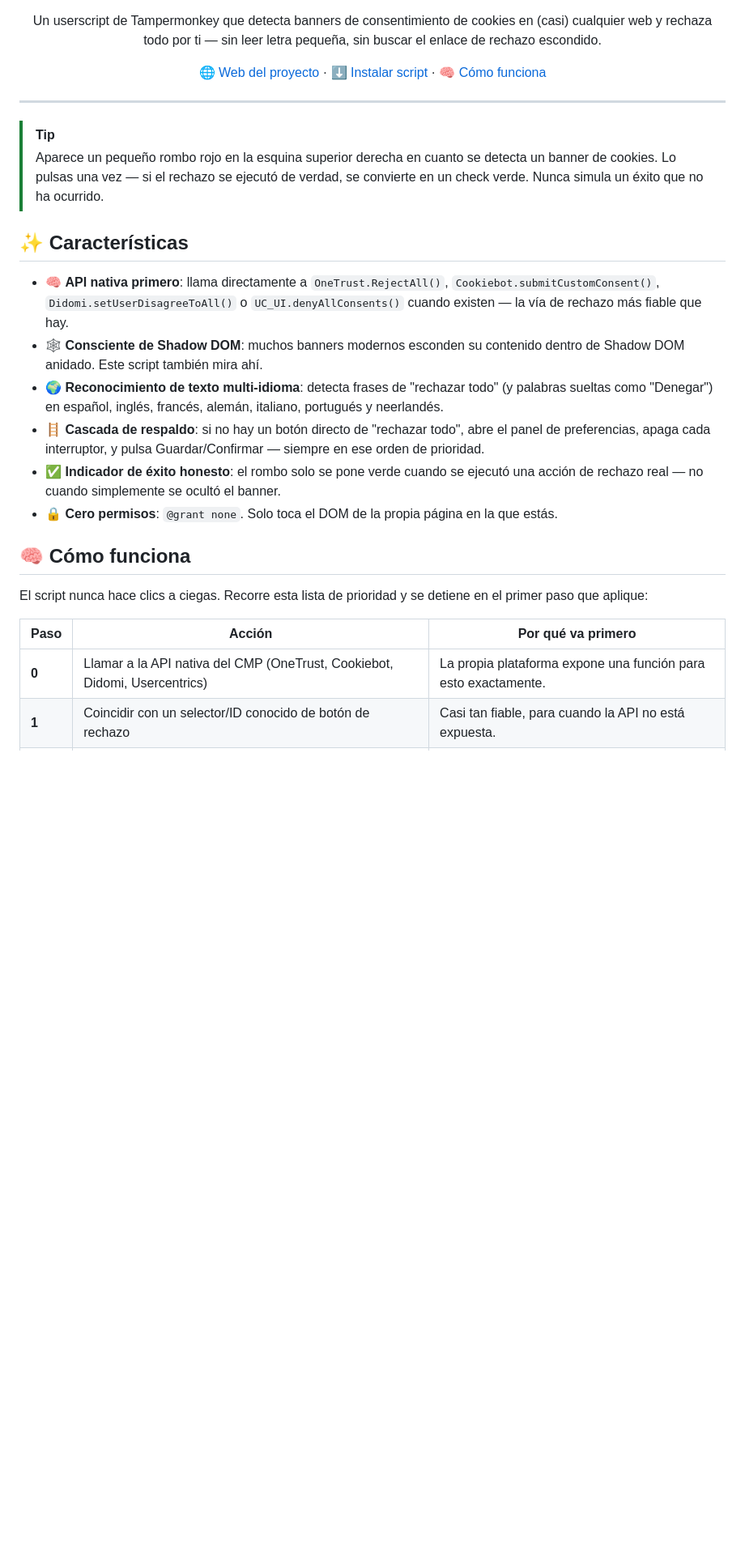
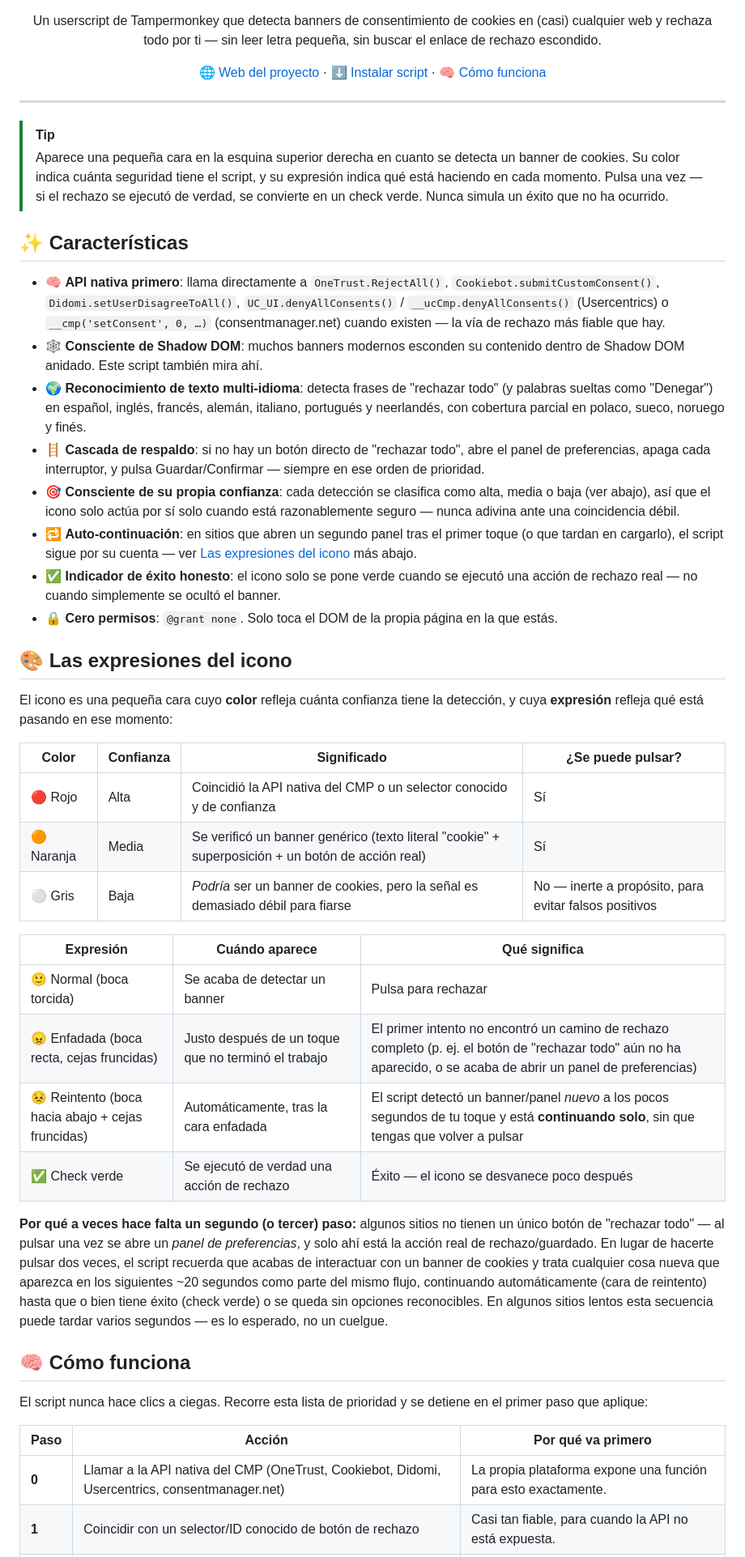
Before and after one commit to dratlopez/Minimize_cookies, a Markdown page: README.es.md, the part around one of its changes. Shown at 81% size. GitHub-like rendering; blank space fills up the shorter version.

Commit message:
Update README.es.md
Actualizado comportamiento y versión

```diff
--- a/README.es.md
+++ b/README.es.md
@@ -27,19 +28,41 @@
 ---
 
 > [!TIP]
-> Aparece un pequeño rombo rojo en la esquina superior derecha en cuanto
-> se detecta un banner de cookies. Lo pulsas una vez — si el rechazo se
-> ejecutó de verdad, se convierte en un check verde. Nunca simula un
-> éxito que no ha ocurrido.
+> Aparece una pequeña cara en la esquina superior derecha en cuanto se
+> detecta un banner de cookies. Su color indica cuánta seguridad tiene
+> el script, y su expresión indica qué está haciendo en cada momento.
+> Pulsa una vez — si el rechazo se ejecutó de verdad, se convierte en un
+> check verde. Nunca simula un éxito que no ha ocurrido.
 
 ## ✨ Características
 
-- 🧠 **API nativa primero**: llama directamente a `OneTrust.RejectAll()`, `Cookiebot.submitCustomConsent()`, `Didomi.setUserDisagreeToAll()` o `UC_UI.denyAllConsents()` cuando existen — la vía de rechazo más fiable que hay.
+- 🧠 **API nativa primero**: llama directamente a `OneTrust.RejectAll()`, `Cookiebot.submitCustomConsent()`, `Didomi.setUserDisagreeToAll()`, `UC_UI.denyAllConsents()` / `__ucCmp.denyAllConsents()` (Usercentrics) o `__cmp('setConsent', 0, …)` (consentmanager.net) cuando existen — la vía de rechazo más fiable que hay.
 - 🕸️ **Consciente de Shadow DOM**: muchos banners modernos esconden su contenido dentro de Shadow DOM anidado. Este script también mira ahí.
-- 🌍 **Reconocimiento de texto multi-idioma**: detecta frases de "rechazar todo" (y palabras sueltas como "Denegar") en español, inglés, francés, alemán, italiano, portugués y neerlandés.
+- 🌍 **Reconocimiento de texto multi-idioma**: detecta frases de "rechazar todo" (y palabras sueltas como "Denegar") en español, inglés, francés, alemán, italiano, portugués y neerlandés, con cobertura parcial en polaco, sueco, noruego y finés.
 - 🪜 **Cascada de respaldo**: si no hay un botón directo de "rechazar todo", abre el panel de preferencias, apaga cada interruptor, y pulsa Guardar/Confirmar — siempre en ese orden de prioridad.
-- ✅ **Indicador de éxito honesto**: el rombo solo se pone verde cuando se ejecutó una acción de rechazo real — no cuando simplemente se ocultó el banner.
+- 🎯 **Consciente de su propia confianza**: cada detección se clasifica como alta, media o baja (ver abajo), así que el icono solo actúa por sí solo cuando está razonablemente seguro — nunca adivina ante una coincidencia débil.
+- 🔁 **Auto-continuación**: en sitios que abren un segundo panel tras el primer toque (o que tardan en cargarlo), el script sigue por su cuenta — ver [Las expresiones del icono](#-las-expresiones-del-icono) más abajo.
+- ✅ **Indicador de éxito honesto**: el icono solo se pone verde cuando se ejecutó una acción de rechazo real — no cuando simplemente se ocultó el banner.
 - 🔒 **Cero permisos**: `@grant none`. Solo toca el DOM de la propia página en la que estás.
+
+## 🎨 Las expresiones del icono
+
+El icono es una pequeña cara cuyo **color** refleja cuánta confianza tiene la detección, y cuya **expresión** refleja qué está pasando en ese momento:
+
+| Color | Confianza | Significado | ¿Se puede pulsar? |
+|---|---|---|---|
+| 🔴 Rojo | Alta | Coincidió la API nativa del CMP o un selector conocido y de confianza | Sí |
+| 🟠 Naranja | Media | Se verificó un banner genérico (texto literal "cookie" + superposición + un botón de acción real) | Sí |
+| ⚪ Gris | Baja | *Podría* ser un banner de cookies, pero la señal es demasiado débil para fiarse | No — inerte a propósito, para evitar falsos positivos |
+
+| Expresión | Cuándo aparece | Qué significa |
+|---|---|---|
+| 🙂 Normal (boca torcida) | Se acaba de detectar un banner | Pulsa para rechazar |
+| 😠 Enfadada (boca recta, cejas fruncidas) | Justo después de un toque que no terminó el trabajo | El primer intento no encontró un camino de rechazo completo (p. ej. el botón de "rechazar todo" aún no ha aparecido, o se acaba de abrir un panel de preferencias) |
+| 😣 Reintento (boca hacia abajo + cejas fruncidas) | Automáticamente, tras la cara enfadada | El script detectó un banner/panel *nuevo* a los pocos segundos de tu toque y está **continuando solo**, sin que tengas que volver a pulsar |
+| ✅ Check verde | Se ejecutó de verdad una acción de rechazo | Éxito — el icono se desvanece poco después |
+
+**Por qué a veces hace falta un segundo (o tercer) paso:** algunos sitios no tienen un único botón de "rechazar todo" — al pulsar una vez se abre un *panel de preferencias*, y solo ahí está la acción real de rechazo/guardado. En lugar de hacerte pulsar dos veces, el script recuerda que acabas de interactuar con un banner de cookies y trata cualquier cosa nueva que aparezca en los siguientes ~20 segundos como parte del mismo flujo, continuando automáticamente (cara de reintento) hasta que o bien tiene éxito (check verde) o se queda sin opciones reconocibles. En algunos sitios lentos esta secuencia puede tardar varios segundos — es lo esperado, no un cuelgue.
 
 ## 🧠 Cómo funciona
 
@@ -47,7 +70,7 @@ El script nunca hace clics a ciegas. Recorre esta lista de prioridad y se detien
 
 | Paso | Acción | Por qué va primero |
 |---|---|---|
-| **0** | Llamar a la API nativa del CMP (OneTrust, Cookiebot, Didomi, Usercentrics) | La propia plataforma expone una función para esto exactamente. |
+| **0** | Llamar a la API nativa del CMP (OneTrust, Cookiebot, Didomi, Usercentrics, consentmanager.net) | La propia plataforma expone una función para esto exactamente. |
 | **1** | Coincidir con un selector/ID conocido de botón de rechazo | Casi tan fiable, para cuando la API no está expuesta. |
 | **2** | Buscar por texto un botón de "rechazar todo", en 8+ idiomas | Cubre CMPs sin API pública ni clases identificables. |
 | **3** | Abrir el panel de preferencias ("Personalizar", "Configuración de privacidad"...) | Muchos sitios esconden el rechazo real un nivel más adentro. |
```
Also changed, not shown: other parts of README.es.md (+8 -7 lines).
